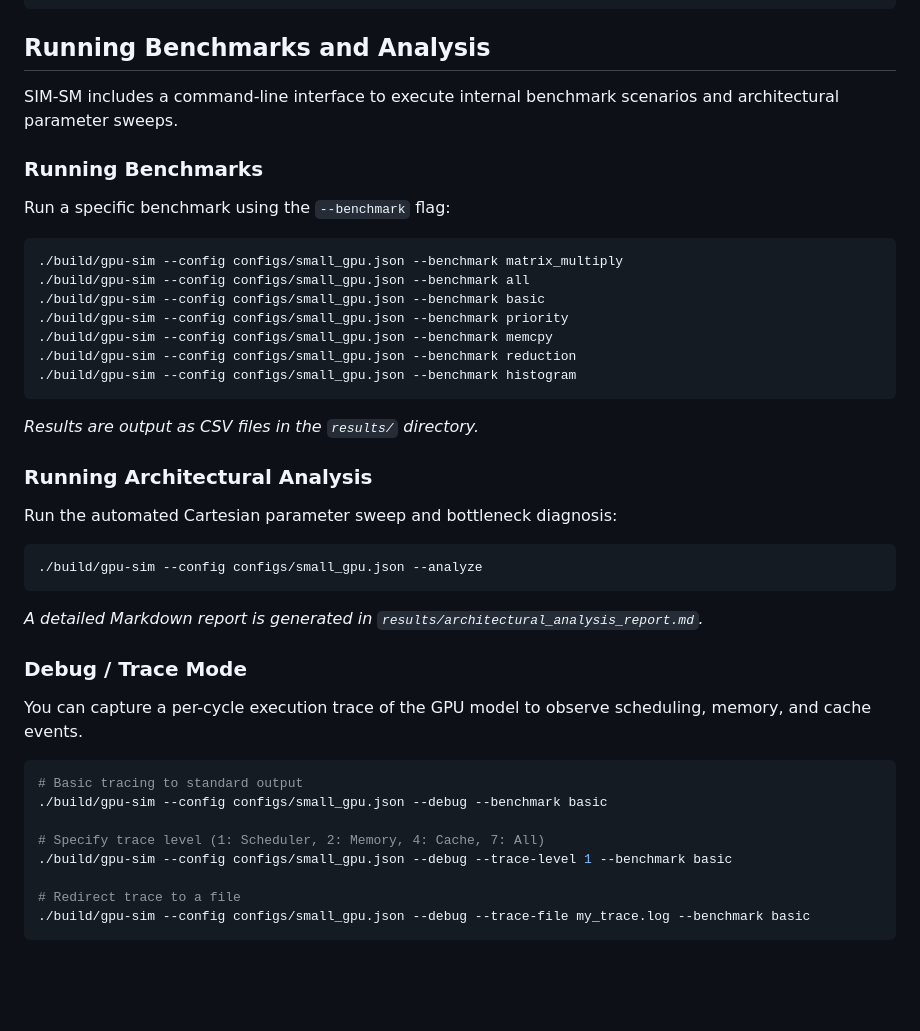
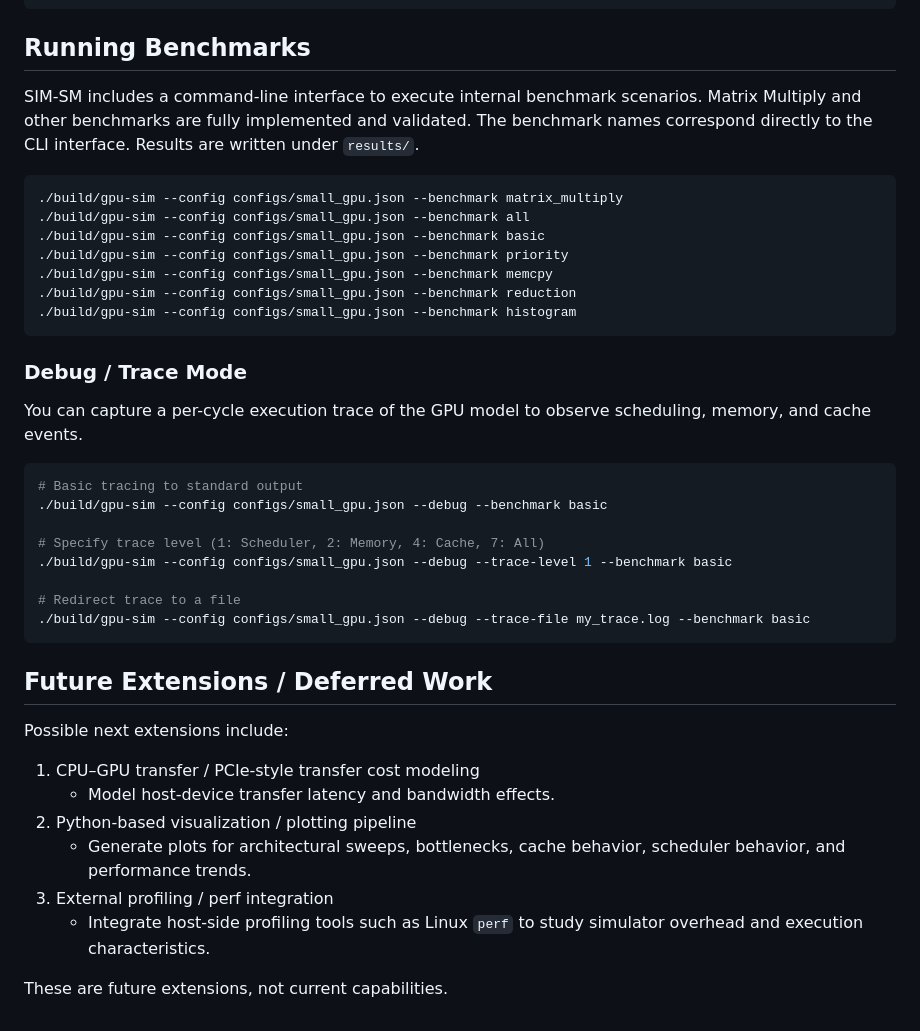
Before and after one commit to dkstlzk/SIM-SM, a Markdown page: README.md, the part around one of its changes. Rendered like a GitHub page; blank space fills up the shorter version.

````diff
--- a/README.md
+++ b/README.md
@@ -49,12 +115,8 @@ make -j8
 ctest --output-on-failure
 ```
 
-## Running Benchmarks and Analysis
-
-SIM-SM includes a command-line interface to execute internal benchmark scenarios and architectural parameter sweeps.
-
-### Running Benchmarks
-Run a specific benchmark using the `--benchmark` flag:
+## Running Benchmarks
+SIM-SM includes a command-line interface to execute internal benchmark scenarios. Matrix Multiply and other benchmarks are fully implemented and validated. The benchmark names correspond directly to the CLI interface. Results are written under `results/`.
 
 ```bash
 ./build/gpu-sim --config configs/small_gpu.json --benchmark matrix_multiply
@@ -65,18 +127,8 @@ Run a specific benchmark using the `--benchmark` flag:
 ./build/gpu-sim --config configs/small_gpu.json --benchmark reduction
 ./build/gpu-sim --config configs/small_gpu.json --benchmark histogram
 ```
-*Results are output as CSV files in the `results/` directory.*
-
-### Running Architectural Analysis
-Run the automated Cartesian parameter sweep and bottleneck diagnosis:
-
-```bash
-./build/gpu-sim --config configs/small_gpu.json --analyze
-```
-*A detailed Markdown report is generated in `results/architectural_analysis_report.md`.*
 
 ### Debug / Trace Mode
-
 You can capture a per-cycle execution trace of the GPU model to observe scheduling, memory, and cache events.
 
 ```bash
@@ -89,3 +141,15 @@ You can capture a per-cycle execution trace of the GPU model to observe scheduli
 # Redirect trace to a file
 ./build/gpu-sim --config configs/small_gpu.json --debug --trace-file my_trace.log --benchmark basic
 ```
+
+## Future Extensions / Deferred Work
+Possible next extensions include:
+
+1. CPU–GPU transfer / PCIe-style transfer cost modeling
+   - Model host-device transfer latency and bandwidth effects.
+2. Python-based visualization / plotting pipeline
+   - Generate plots for architectural sweeps, bottlenecks, cache behavior, scheduler behavior, and performance trends.
+3. External profiling / perf integration
+   - Integrate host-side profiling tools such as Linux `perf` to study simulator overhead and execution characteristics.
+
+These are future extensions, not current capabilities.
````
Also changed, not shown: other parts of README.md (+90 -24 lines).
